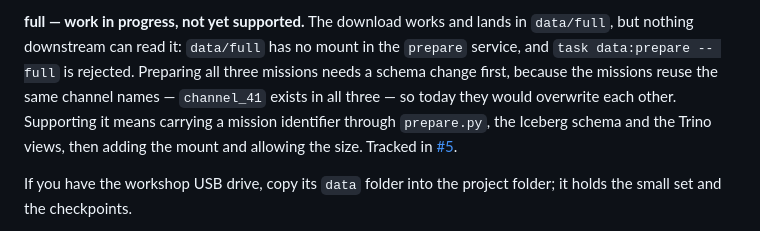
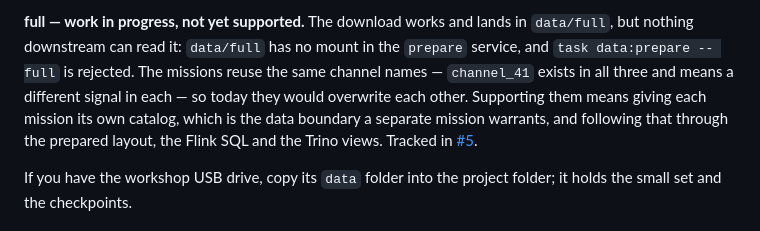
Before and after one commit to RA-231/tm-workshop, a Markdown page: README.md, the part around the change. GitHub-like rendering.

Commit message:
Docs - Describe full dataset support as a catalog per mission
What I (Chris Fichman) did:
- Decided separate missions get separate catalogs and separate spacecraft get
  separate schemas, rather than one shared table with a mission column: the
  boundary belongs in the namespace, not in a WHERE clause

What Claude did:
- Rewrote #5 around that model: catalog per mission, schema per spacecraft, with
  what a catalog boundary actually costs here (a Polaris catalog, a Trino
  catalog file and a Flink catalog declaration each, plus the bucket-per-mission
  question) and the open decision on whether the workshop's own names adopt the
  convention or stay on iceberg.esa_adb
- Corrected the README and Step 0, which still described carrying a mission
  identifier through the schema

Co-Authored-By: Claude Opus 5 <noreply@anthropic.com>

```diff
--- a/README.md
+++ b/README.md
@@ -155,12 +155,12 @@ small set.
 
 **full — work in progress, not yet supported.** The download works and lands in
 `data/full`, but nothing downstream can read it: `data/full` has no mount in the
-`prepare` service, and `task data:prepare -- full` is rejected. Preparing all
-three missions needs a schema change first, because the missions reuse the same
-channel names — `channel_41` exists in all three — so today they would overwrite
-each other. Supporting it means carrying a mission identifier through
-`prepare.py`, the Iceberg schema and the Trino views, then adding the mount and
-allowing the size. Tracked in
+`prepare` service, and `task data:prepare -- full` is rejected. The missions
+reuse the same channel names — `channel_41` exists in all three and means a
+different signal in each — so today they would overwrite each other. Supporting
+them means giving each mission its own catalog, which is the data boundary a
+separate mission warrants, and following that through the prepared layout, the
+Flink SQL and the Trino views. Tracked in
 [#5](https://github.com/RA-231/tm-workshop/issues/5).
 
 If you have the workshop USB drive, copy its `data` folder into the project
```
Also changed, not shown: docs/00-overview.md (+2 -2 lines).
